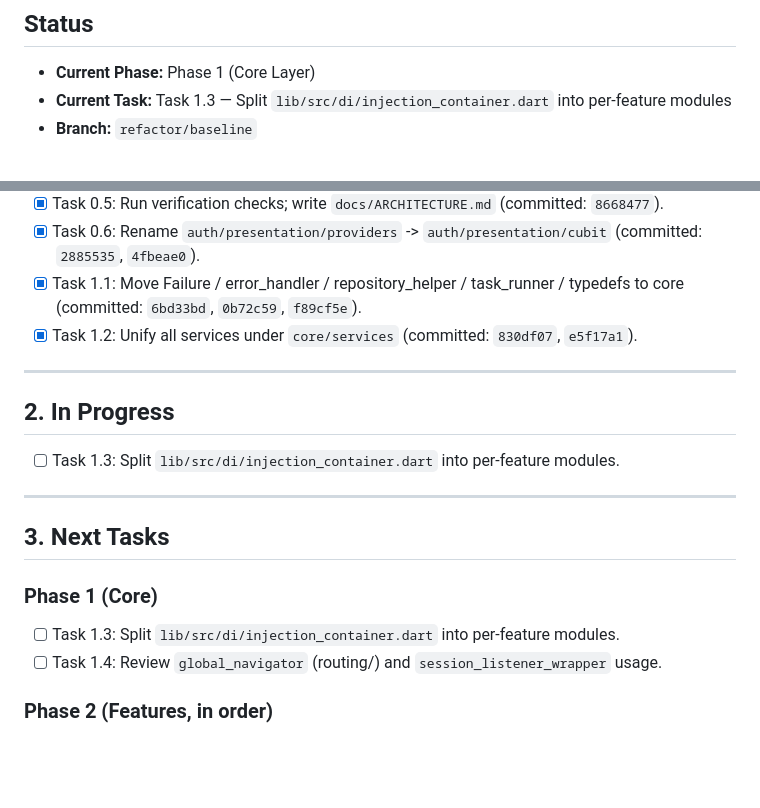
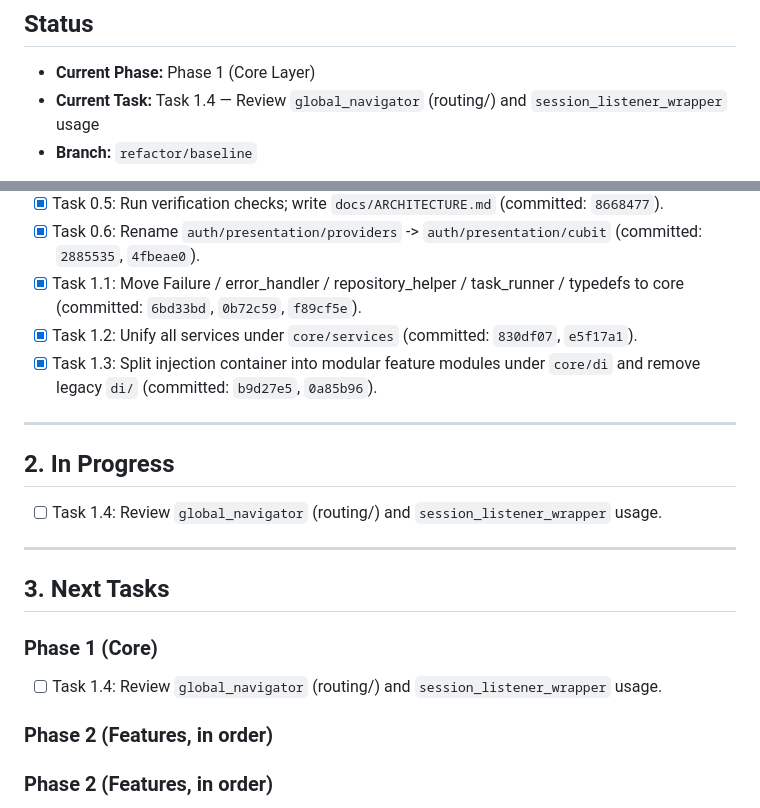
Before and after one commit to Omar-Einstein7/e7gz_app, a Markdown page: MENTOR_PROGRESS.md, 2 parts joined by grey strips. GitHub-like rendering; blank space fills up the shorter version.

Commit message:
docs: update MENTOR_PROGRESS for Task 1.3 completion

```diff
--- a/MENTOR_PROGRESS.md
+++ b/MENTOR_PROGRESS.md
@@ -2,7 +2,7 @@
 
 ## Status
 - **Current Phase:** Phase 1 (Core Layer)
-- **Current Task:** Task 1.3 — Split `lib/src/di/injection_container.dart` into per-feature modules
+- **Current Task:** Task 1.4 — Review `global_navigator` (routing/) and `session_listener_wrapper` usage
 - **Branch:** `refactor/baseline`
 
 > Roadmap below follows the owner-approved plan (this chat); it supersedes the older numbering
@@ -21,18 +21,20 @@
 - [x] Task 0.6: Rename `auth/presentation/providers` -> `auth/presentation/cubit` (committed: `2885535`, `4fbeae0`).
 - [x] Task 1.1: Move Failure / error_handler / repository_helper / task_runner / typedefs to core (committed: `6bd33bd`, `0b72c59`, `f89cf5e`).
 - [x] Task 1.2: Unify all services under `core/services` (committed: `830df07`, `e5f17a1`).
+- [x] Task 1.3: Split injection container into modular feature modules under `core/di` and remove legacy `di/` (committed: `b9d27e5`, `0a85b96`).
 
 ---
 
 ## 2. In Progress
-- [ ] Task 1.3: Split `lib/src/di/injection_container.dart` into per-feature modules.
+- [ ] Task 1.4: Review `global_navigator` (routing/) and `session_listener_wrapper` usage.
 
 ---
 
 ## 3. Next Tasks
 ### Phase 1 (Core)
-- [ ] Task 1.3: Split `lib/src/di/injection_container.dart` into per-feature modules.
 - [ ] Task 1.4: Review `global_navigator` (routing/) and `session_listener_wrapper` usage.
+
+### Phase 2 (Features, in order)
 
 ### Phase 2 (Features, in order)
 auth -> pitches -> bookings -> home -> matchmaking -> owner -> admin -> notifications -> maps/search -> profile -> splash/onboarding -> theme.
```
